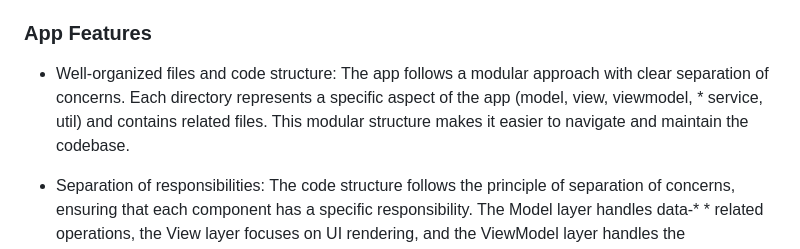
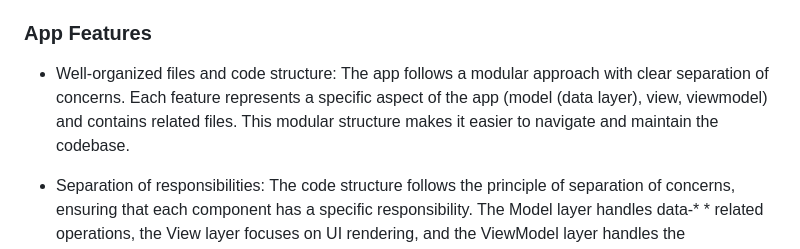
Before and after one commit to mostafaac30/currency-converter, a Markdown page: README.md, the part around the change. Rendered like a GitHub page.

```diff
--- a/README.md
+++ b/README.md
@@ -5,7 +5,7 @@ This is a Flutter app that allows users to convert currencies using the Exchange
 
 ### App Features
 
-*   Well-organized files and code structure: The app follows a modular approach with clear separation of concerns. Each directory represents a specific aspect of the app (model, view, viewmodel, *   service, util) and contains related files. This modular structure makes it easier to navigate and maintain the codebase.
+*   Well-organized files and code structure: The app follows a modular approach with clear separation of concerns. Each feature represents a specific aspect of the app (model (data layer), view, viewmodel) and contains related files. This modular structure makes it easier to navigate and maintain the codebase.
 
 *   Separation of responsibilities: The code structure follows the principle of separation of concerns, ensuring that each component has a specific responsibility. The Model layer handles data-* *   related operations, the View layer focuses on UI rendering, and the ViewModel layer handles the presentation logic. This separation makes the codebase more maintainable and testable.
 
```
